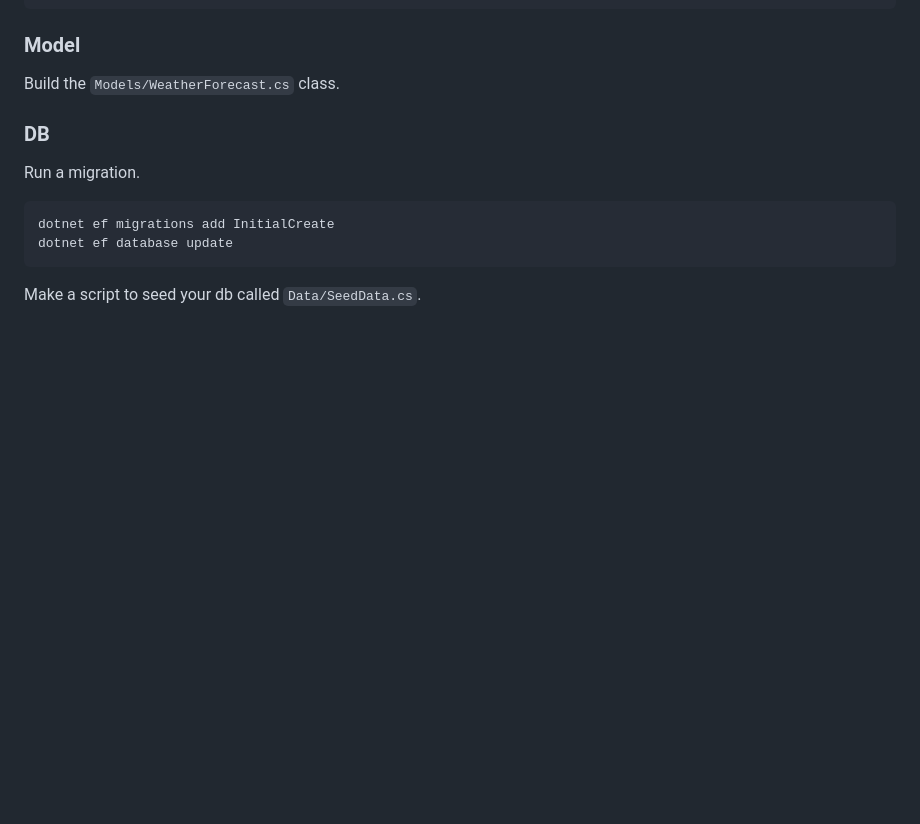
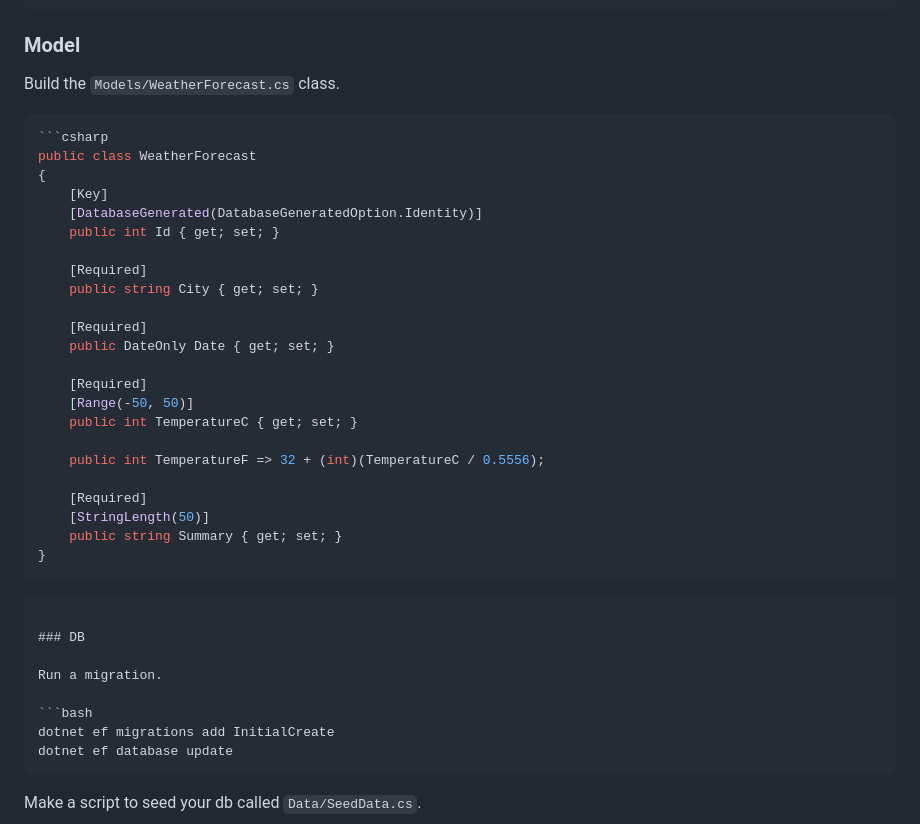
Before and after one commit to IHCCAdvC/StandaloneWebAssembly, a Markdown page: README.md, the part around the change. GitHub-like rendering; blank space fills up the shorter version.

Commit message:
Added code snipped about model to starter branch.

````diff
--- a/README.md
+++ b/README.md
@@ -62,6 +62,33 @@ dotnet add package Microsoft.EntityFrameworkCore.Sqlite
 ### Model
 
 Build the `Models/WeatherForecast.cs` class.
+
+```csharp
+```csharp
+public class WeatherForecast
+{
+    [Key]
+    [DatabaseGenerated(DatabaseGeneratedOption.Identity)]
+    public int Id { get; set; }
+
+    [Required]
+    public string City { get; set; }
+
+    [Required]
+    public DateOnly Date { get; set; }
+
+    [Required]
+    [Range(-50, 50)]
+    public int TemperatureC { get; set; }
+
+    public int TemperatureF => 32 + (int)(TemperatureC / 0.5556);
+
+    [Required]
+    [StringLength(50)]
+    public string Summary { get; set; }
+}
+```
+```
 
 ### DB
 
````
